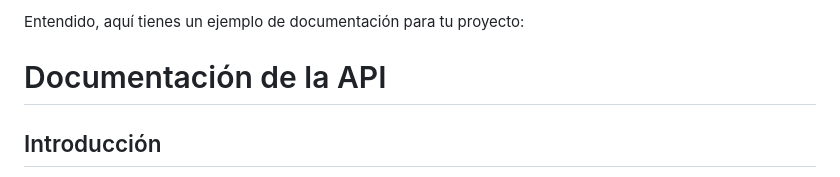
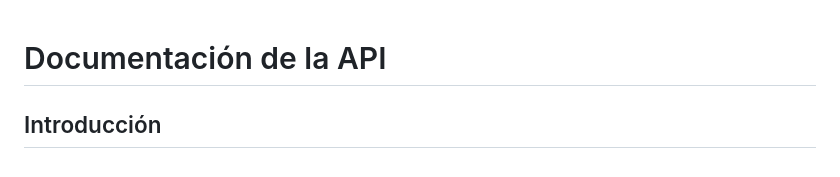
Before and after one commit to NitsugaXD/Ferrearmas-Duran, a Markdown page: Tutorial de uso + Documentacion API.md, the part around the change. Drawn GitHub-style.

```diff
--- a/Tutorial de uso + Documentacion API.md
+++ b/Tutorial de uso + Documentacion API.md
@@ -1,5 +1,3 @@
-Entendido, aquí tienes un ejemplo de documentación para tu proyecto:
-
 # Documentación de la API
 
 ## Introducción
```
